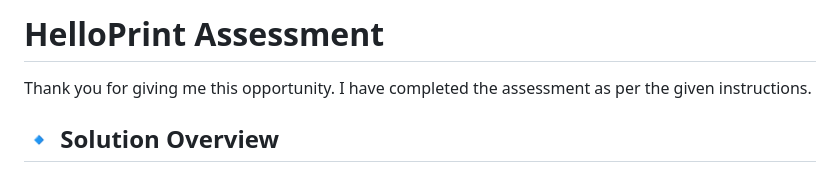
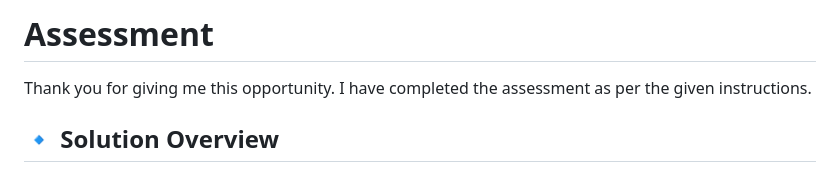
Before and after one commit to teajsshekokar/assessment_hp, a Markdown page: README.md, the part around the change. GitHub-like rendering.

```diff
--- a/README.md
+++ b/README.md
@@ -1,4 +1,4 @@
-# HelloPrint Assessment
+# Assessment
 
 Thank you for giving me this opportunity. I have completed the assessment as per the given instructions.
 
```
